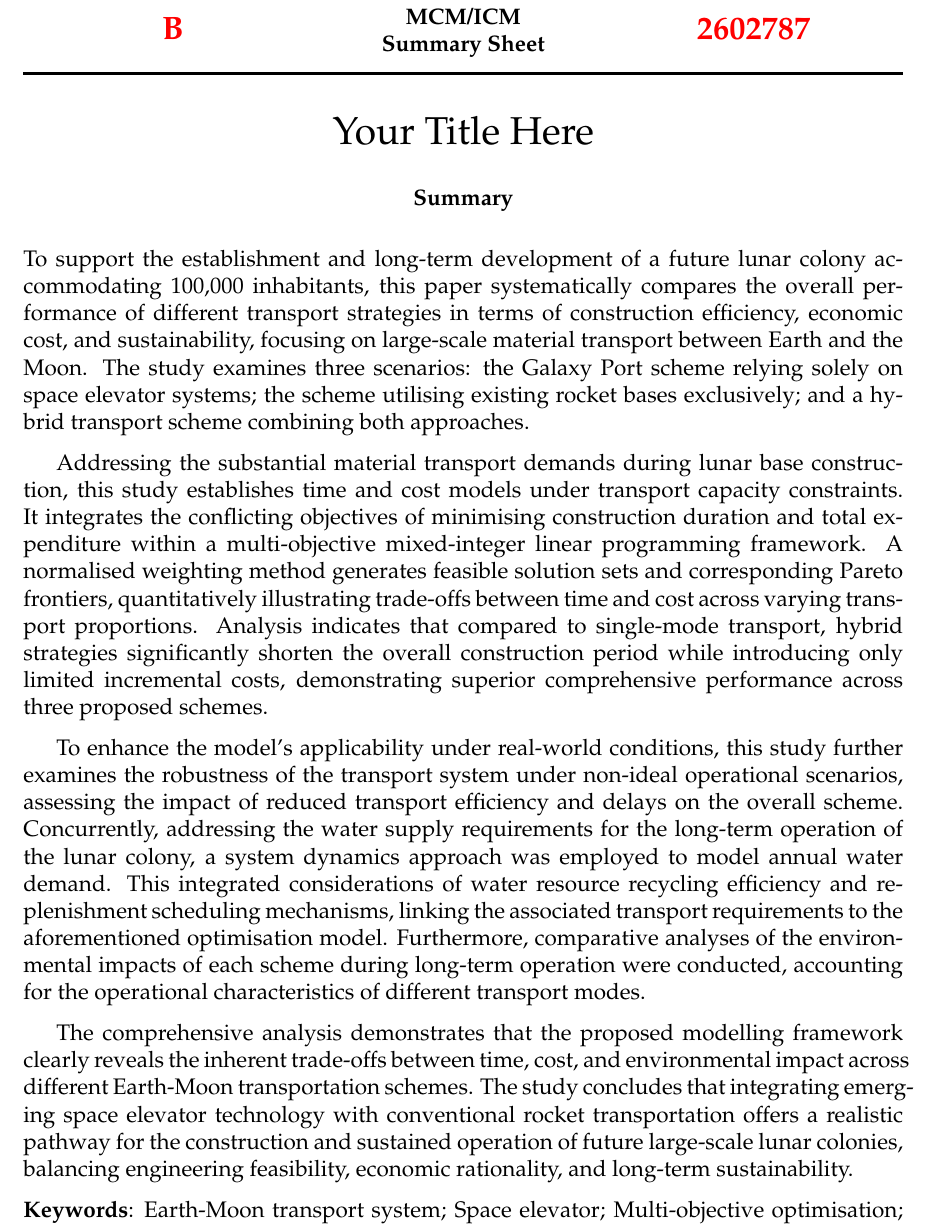
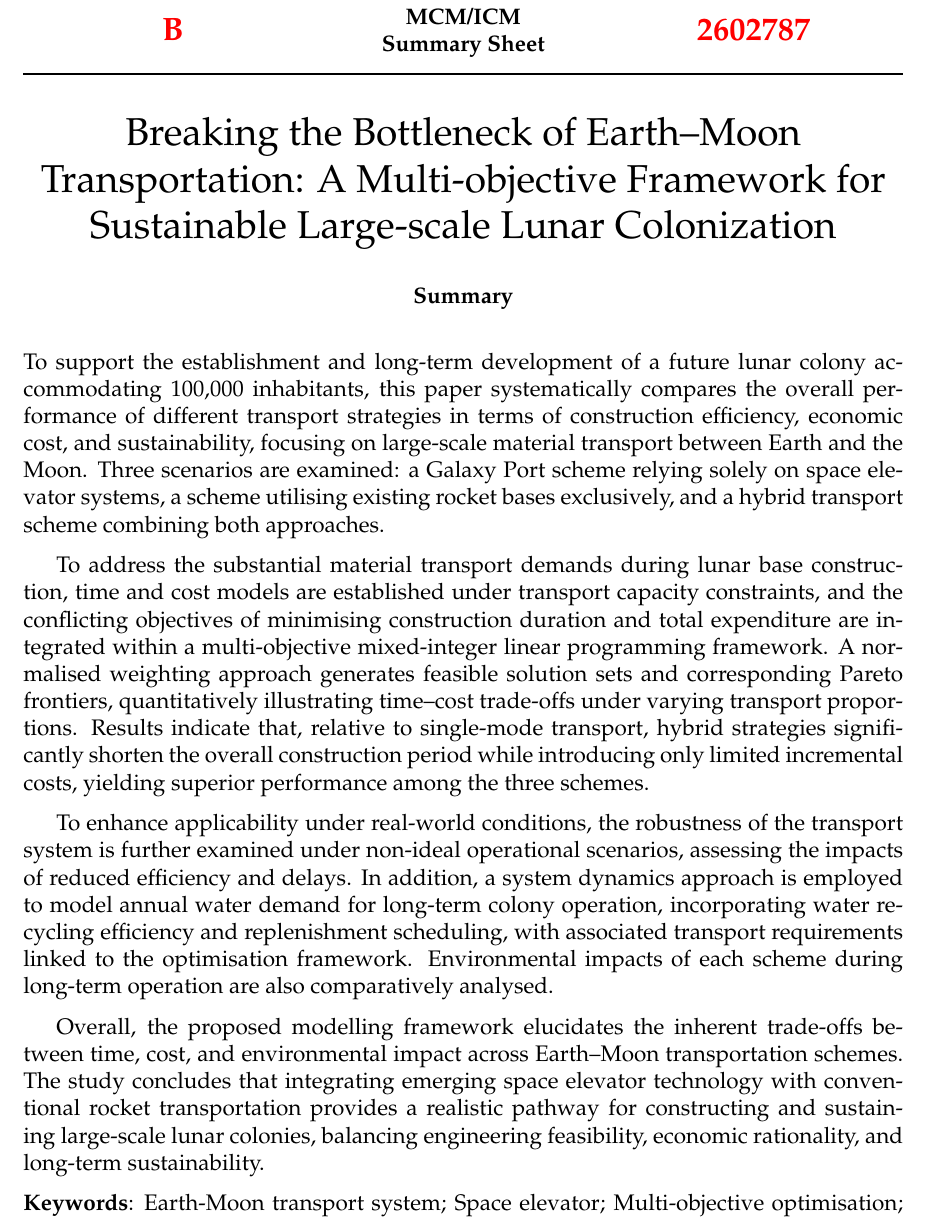
Before and after one commit to Briarcresy/MCM2026, a LaTeX thesis (paper/paper.tex): part of page 1 of 50, cut so that both start at the same text. Compiled offline with pdfLaTeX.

Commit message:
title and revise abstract

```diff
--- a/paper/paper.tex
+++ b/paper/paper.tex
@@ -57,7 +57,8 @@
 }
 
 % --- 标题信息 ---
-\title{Your Title Here}
+\title{Breaking the Bottleneck of Earth–Moon Transportation:
+A Multi-objective Framework for Sustainable Large-scale Lunar Colonization}
 \author{Team \#2602787}
 \date{\today}
 
@@ -67,14 +68,13 @@
 % --- 摘要页（美赛要求单独一页）---
 \begin{abstract}
     % \setlength{\parindent}{15pt}
-    To support the establishment and long-term development of a future lunar colony accommodating 100,000 inhabitants, this paper systematically compares the overall performance of different transport strategies in terms of construction efficiency, economic cost, and sustainability, focusing on large-scale material transport between Earth and the Moon. The study examines three scenarios: the Galaxy Port scheme relying solely on space elevator systems; the scheme utilising existing rocket bases exclusively; and a hybrid transport scheme combining both approaches.
-
-Addressing the substantial material transport demands during lunar base construction, this study establishes time and cost models under transport capacity constraints. It integrates the conflicting objectives of minimising construction duration and total expenditure within a multi-objective mixed-integer linear programming framework. A normalised weighting method generates feasible solution sets and corresponding Pareto frontiers, quantitatively illustrating trade-offs between time and cost across varying transport proportions. Analysis indicates that compared to single-mode transport, hybrid strategies significantly shorten the overall construction period while introducing only limited incremental costs, demonstrating superior comprehensive performance across three proposed schemes.
-
-To enhance the model's applicability under real-world conditions, this study further examines the robustness of the transport system under non-ideal operational scenarios, assessing the impact of reduced transport efficiency and delays on the overall scheme. Concurrently, addressing the water supply requirements for the long-term operation of the lunar colony, a system dynamics approach was employed to model annual water demand. This integrated considerations of water resource recycling efficiency and replenishment scheduling mechanisms, linking the associated transport requirements to the aforementioned optimisation model. Furthermore, comparative analyses of the environmental impacts of each scheme during long-term operation were conducted, accounting for the operational characteristics of different transport modes.
-
-The comprehensive analysis demonstrates that the proposed modelling framework clearly reveals the inherent trade-offs between time, cost, and environmental impact across different Earth-Moon transportation schemes. The study concludes that integrating emerging space elevator technology with conventional rocket transportation offers a realistic pathway for the construction and sustained operation of future large-scale lunar colonies, balancing engineering feasibility, economic rationality, and long-term sustainability.
-
+    To support the establishment and long-term development of a future lunar colony accommodating 100,000 inhabitants, this paper systematically compares the overall performance of different transport strategies in terms of construction efficiency, economic cost, and sustainability, focusing on large-scale material transport between Earth and the Moon. Three scenarios are examined: a Galaxy Port scheme relying solely on space elevator systems, a scheme utilising existing rocket bases exclusively, and a hybrid transport scheme combining both approaches.
+
+To address the substantial material transport demands during lunar base construction, time and cost models are established under transport capacity constraints, and the conflicting objectives of minimising construction duration and total expenditure are integrated within a multi-objective mixed-integer linear programming framework. A normalised weighting approach generates feasible solution sets and corresponding Pareto frontiers, quantitatively illustrating time–cost trade-offs under varying transport proportions. Results indicate that, relative to single-mode transport, hybrid strategies significantly shorten the overall construction period while introducing only limited incremental costs, yielding superior performance among the three schemes.
+
+To enhance applicability under real-world conditions, the robustness of the transport system is further examined under non-ideal operational scenarios, assessing the impacts of reduced efficiency and delays. In addition, a system dynamics approach is employed to model annual water demand for long-term colony operation, incorporating water recycling efficiency and replenishment scheduling, with associated transport requirements linked to the optimisation framework. Environmental impacts of each scheme during long-term operation are also comparatively analysed.
+
+Overall, the proposed modelling framework elucidates the inherent trade-offs between time, cost, and environmental impact across Earth–Moon transportation schemes. The study concludes that integrating emerging space elevator technology with conventional rocket transportation provides a realistic pathway for constructing and sustaining large-scale lunar colonies, balancing engineering feasibility, economic rationality, and long-term sustainability.
 
     \begin{keywords}
        Earth-Moon transport system; Space elevator; Multi-objective optimisation; Pareto frontier; System dynamics; Robustness analysis; Sustainability assessment
```
